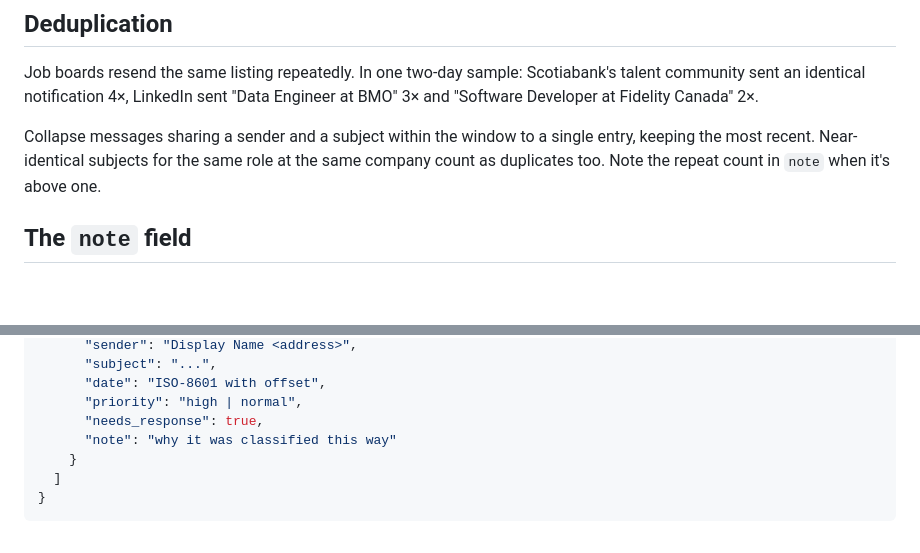
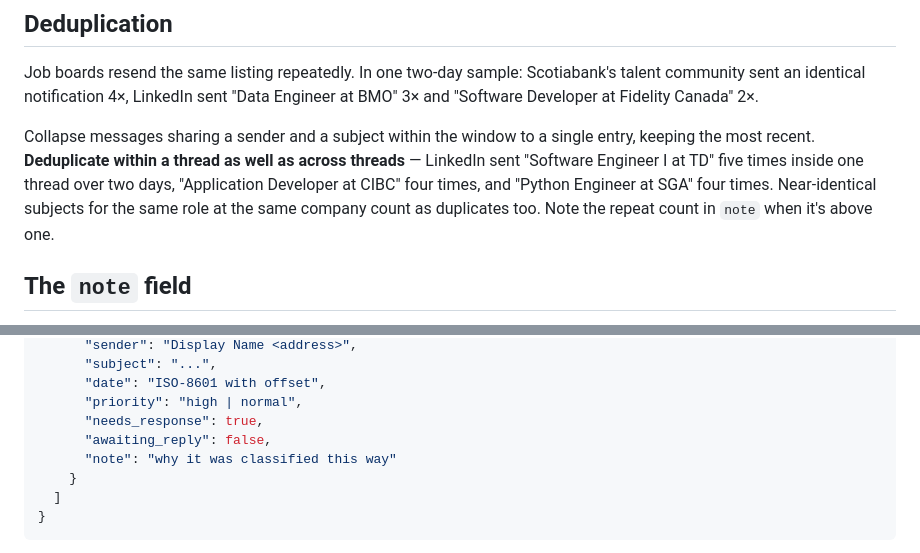
Before and after one commit to nickr145/jarvis, a Markdown page: config/email_rules.md, 2 parts joined by grey strips. Rendered like a GitHub page; blank space fills up the shorter version.

```diff
--- a/config/email_rules.md
+++ b/config/email_rules.md
@@ -152,7 +187,10 @@ Scotiabank's talent community sent an identical notification 4×, LinkedIn sent
 "Data Engineer at BMO" 3× and "Software Developer at Fidelity Canada" 2×.
 
 Collapse messages sharing a sender and a subject within the window to a single
-entry, keeping the most recent. Near-identical subjects for the same role at
+entry, keeping the most recent. **Deduplicate within a thread as well as
+across threads** — LinkedIn sent "Software Engineer I at TD" five times inside
+one thread over two days, "Application Developer at CIBC" four times, and
+"Python Engineer at SGA" four times. Near-identical subjects for the same role at
 the same company count as duplicates too. Note the repeat count in `note` when
 it's above one.
 
@@ -184,6 +222,7 @@ note can't explain the call, the call was probably wrong.
       "date": "ISO-8601 with offset",
       "priority": "high | normal",
       "needs_response": true,
+      "awaiting_reply": false,
       "note": "why it was classified this way"
     }
   ]
```
Also changed, not shown: other parts of config/email_rules.md (+49 -14 lines), docs/jarvis-design-doc.md (+4 -1 lines).
